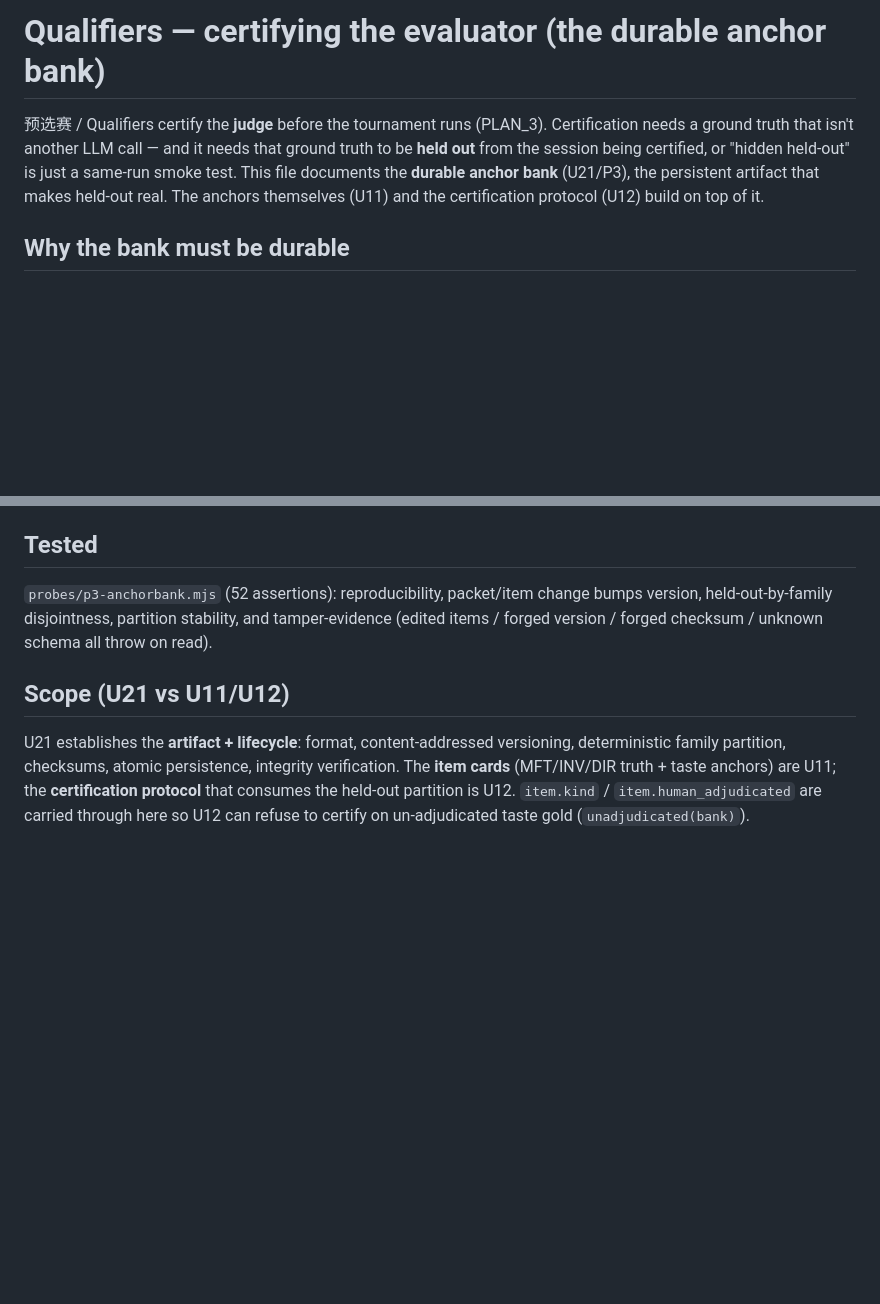
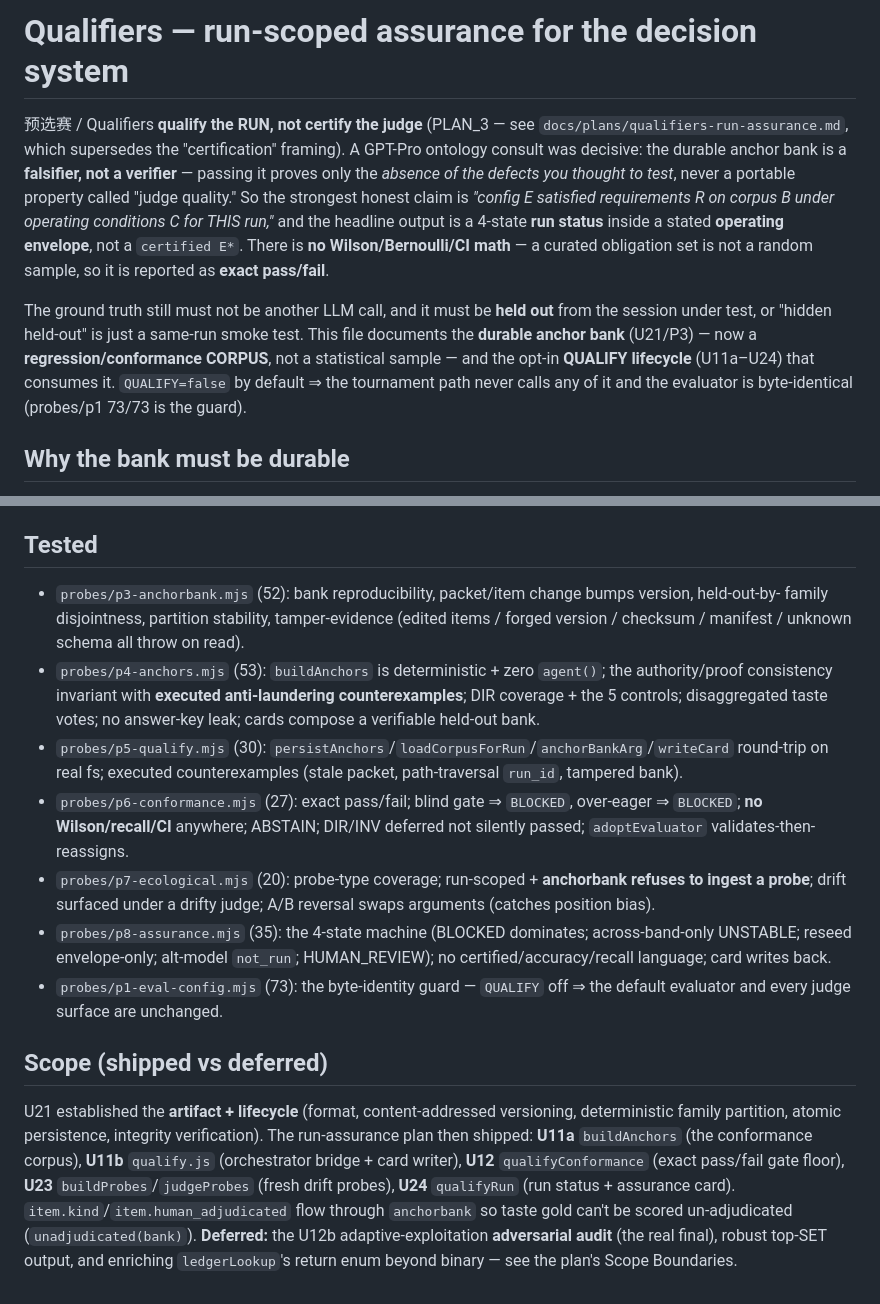
Before and after one commit to pro-vi/worldcup, a Markdown page: worldcup/references/qualifiers.md, 2 parts joined by grey strips. GitHub-like rendering; blank space fills up the shorter version.

Commit message:
docs(worldcup): reframe qualifiers.md to run-scoped assurance + QUALIFY lifecycle
Supersede the 'certify the judge' framing with run-scoped assurance (falsifier-not-
verifier, exact pass/fail, no Wilson). Document the QUALIFY lifecycle (U11a->U24): the
sandbox/orchestrator split, the authority-status contract (derived from ledgerLookup,
absent != false), the 4-state run status, the first-class adversarial_audit:'not_run',
and the p3-p8 + p1 probe coverage. Deferred work (U12b audit, top-set, ledger enum) noted.

```diff
--- a/worldcup/references/qualifiers.md
+++ b/worldcup/references/qualifiers.md
@@ -1,10 +1,19 @@
-# Qualifiers — certifying the evaluator (the durable anchor bank)
+# Qualifiers — run-scoped assurance for the decision system
 
-预选赛 / Qualifiers certify the **judge** before the tournament runs (PLAN_3). Certification needs a
-ground truth that isn't another LLM call — and it needs that ground truth to be **held out** from the
-session being certified, or "hidden held-out" is just a same-run smoke test. This file documents the
-**durable anchor bank** (U21/P3), the persistent artifact that makes held-out real. The anchors
-themselves (U11) and the certification protocol (U12) build on top of it.
+预选赛 / Qualifiers **qualify the RUN, not certify the judge** (PLAN_3 — see
+`docs/plans/qualifiers-run-assurance.md`, which supersedes the "certification" framing). A GPT-Pro
+ontology consult was decisive: the durable anchor bank is a **falsifier, not a verifier** — passing it
+proves only the *absence of the defects you thought to test*, never a portable property called "judge
+quality." So the strongest honest claim is *"config E satisfied requirements R on corpus B under
+operating conditions C for THIS run,"* and the headline output is a 4-state **run status** inside a
+stated **operating envelope**, not a `certified E*`. There is **no Wilson/Bernoulli/CI math** — a
+curated obligation set is not a random sample, so it is reported as **exact pass/fail**.
+
+The ground truth still must not be another LLM call, and it must be **held out** from the session under
+test, or "hidden held-out" is just a same-run smoke test. This file documents the **durable anchor bank**
+(U21/P3) — now a **regression/conformance CORPUS**, not a statistical sample — and the opt-in **QUALIFY
+lifecycle** (U11a–U24) that consumes it. `QUALIFY=false` by default ⇒ the tournament path never calls any
+of it and the evaluator is byte-identical (probes/p1 73/73 is the guard).
 
 ## Why the bank must be durable
 
@@ -98,14 +141,30 @@ generates large raw mutant pools, gitignore those under a `_scratch/` subdir rat
 
 ## Tested
 
-`probes/p3-anchorbank.mjs` (52 assertions): reproducibility, packet/item change bumps version,
-held-out-by-family disjointness, partition stability, and tamper-evidence (edited items / forged
-version / forged checksum / unknown schema all throw on read).
+- `probes/p3-anchorbank.mjs` (52): bank reproducibility, packet/item change bumps version, held-out-by-
+  family disjointness, partition stability, tamper-evidence (edited items / forged version / checksum /
+  manifest / unknown schema all throw on read).
+- `probes/p4-anchors.mjs` (53): `buildAnchors` is deterministic + zero `agent()`; the authority/proof
+  consistency invariant with **executed anti-laundering counterexamples**; DIR coverage + the 5 controls;
+  disaggregated taste votes; no answer-key leak; cards compose a verifiable held-out bank.
+- `probes/p5-qualify.mjs` (30): `persistAnchors`/`loadCorpusForRun`/`anchorBankArg`/`writeCard` round-trip
+  on real fs; executed counterexamples (stale packet, path-traversal `run_id`, tampered bank).
+- `probes/p6-conformance.mjs` (27): exact pass/fail; blind gate ⇒ `BLOCKED`, over-eager ⇒ `BLOCKED`; **no
+  Wilson/recall/CI** anywhere; ABSTAIN; DIR/INV deferred not silently passed; `adoptEvaluator` validates-then-reassigns.
+- `probes/p7-ecological.mjs` (20): probe-type coverage; run-scoped + **anchorbank refuses to ingest a
+  probe**; drift surfaced under a drifty judge; A/B reversal swaps arguments (catches position bias).
+- `probes/p8-assurance.mjs` (35): the 4-state machine (BLOCKED dominates; across-band-only UNSTABLE;
+  reseed envelope-only; alt-model `not_run`; HUMAN_REVIEW); no certified/accuracy/recall language; card writes back.
+- `probes/p1-eval-config.mjs` (73): the byte-identity guard — `QUALIFY` off ⇒ the default evaluator and
+  every judge surface are unchanged.
 
-## Scope (U21 vs U11/U12)
+## Scope (shipped vs deferred)
 
-U21 establishes the **artifact + lifecycle**: format, content-addressed versioning, deterministic
-family partition, checksums, atomic persistence, integrity verification. The **item cards** (MFT/INV/DIR
-truth + taste anchors) are U11; the **certification protocol** that consumes the held-out partition is
-U12. `item.kind` / `item.human_adjudicated` are carried through here so U12 can refuse to certify on
-un-adjudicated taste gold (`unadjudicated(bank)`).
+U21 established the **artifact + lifecycle** (format, content-addressed versioning, deterministic family
+partition, atomic persistence, integrity verification). The run-assurance plan then shipped: **U11a**
+`buildAnchors` (the conformance corpus), **U11b** `qualify.js` (orchestrator bridge + card writer),
+**U12** `qualifyConformance` (exact pass/fail gate floor), **U23** `buildProbes`/`judgeProbes` (fresh
+drift probes), **U24** `qualifyRun` (run status + assurance card). `item.kind`/`item.human_adjudicated`
+flow through `anchorbank` so taste gold can't be scored un-adjudicated (`unadjudicated(bank)`).
+**Deferred:** the U12b adaptive-exploitation **adversarial audit** (the real final), robust top-SET
+output, and enriching `ledgerLookup`'s return enum beyond binary — see the plan's Scope Boundaries.
```
Also changed, not shown: other parts of worldcup/references/qualifiers.md (+35 -1 lines).
